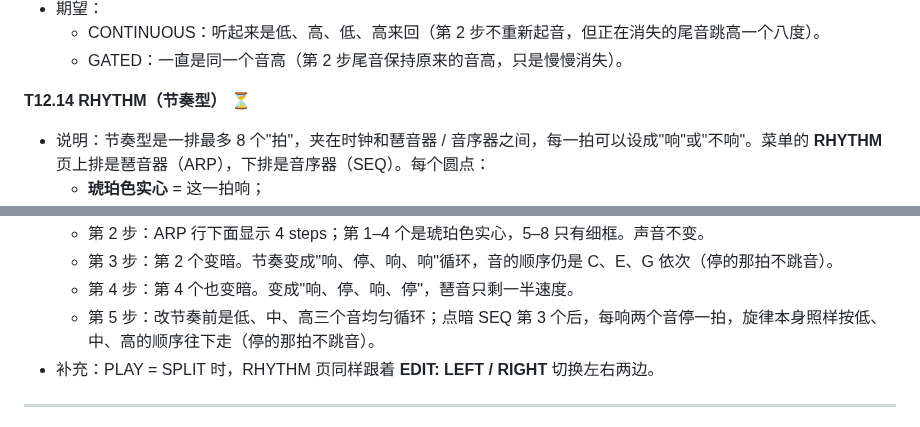
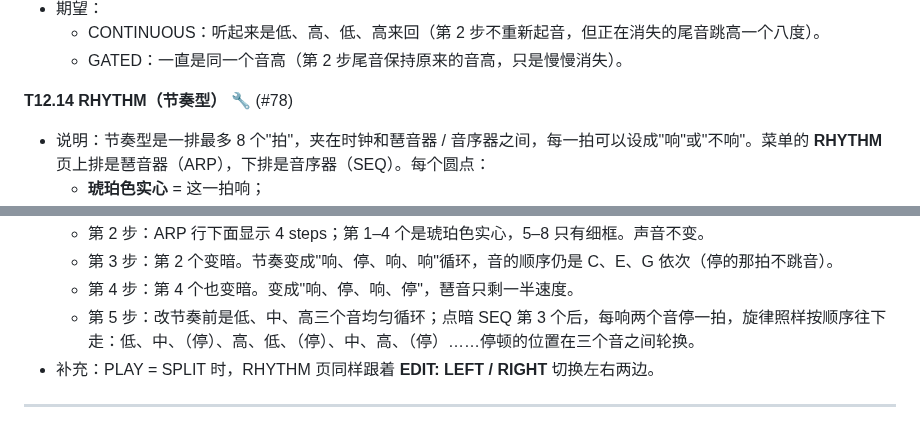
Before and after one commit to deadjoe/lunar24, a Markdown page: design/MANUAL_TESTS.md, 2 parts joined by grey strips. GitHub-like rendering.

Commit message:
Manual test guide: RHYTHM passed by ear
Co-Authored-By: Claude Opus 5.5 <noreply@anthropic.com>
Claude-Session: https://claude.ai/code/session_01HvCkfkxLid2Q4jbxD1jz23

```diff
--- a/design/MANUAL_TESTS.md
+++ b/design/MANUAL_TESTS.md
@@ -760,7 +760,7 @@
   - CONTINUOUS：听起来是低、高、低、高来回（第 2 步不重新起音，但正在消失的尾音跳高一个八度）。
   - GATED：一直是同一个音高（第 2 步尾音保持原来的音高，只是慢慢消失）。
 
-**T12.14 RHYTHM（节奏型）** ⏳
+**T12.14 RHYTHM（节奏型）** 🔧 (#78)
 - 说明：节奏型是一排最多 8 个"拍"，夹在时钟和琶音器 / 音序器之间，每一拍可以设成"响"或"不响"。菜单的 **RHYTHM** 页上排是琶音器（ARP），下排是音序器（SEQ）。每个圆点：
   - **琥珀色实心** = 这一拍响；
   - **暗色带灰圈** = 这一拍不响（点一下切换）；
@@ -778,7 +778,7 @@
   - 第 2 步：ARP 行下面显示 4 steps；第 1–4 个是琥珀色实心，5–8 只有细框。声音不变。
   - 第 3 步：第 2 个变暗。节奏变成"响、停、响、响"循环，音的顺序仍是 C、E、G 依次（停的那拍不跳音）。
   - 第 4 步：第 4 个也变暗。变成"响、停、响、停"，琶音只剩一半速度。
-  - 第 5 步：改节奏前是低、中、高三个音均匀循环；点暗 SEQ 第 3 个后，每响两个音停一拍，旋律本身照样按低、中、高的顺序往下走（停的那拍不跳音）。
+  - 第 5 步：改节奏前是低、中、高三个音均匀循环；点暗 SEQ 第 3 个后，每响两个音停一拍，旋律照样按顺序往下走：低、中、（停）、高、低、（停）、中、高、（停）……停顿的位置在三个音之间轮换。
 - 补充：PLAY = SPLIT 时，RHYTHM 页同样跟着 **EDIT: LEFT / RIGHT** 切换左右两边。
 
 ---
```
